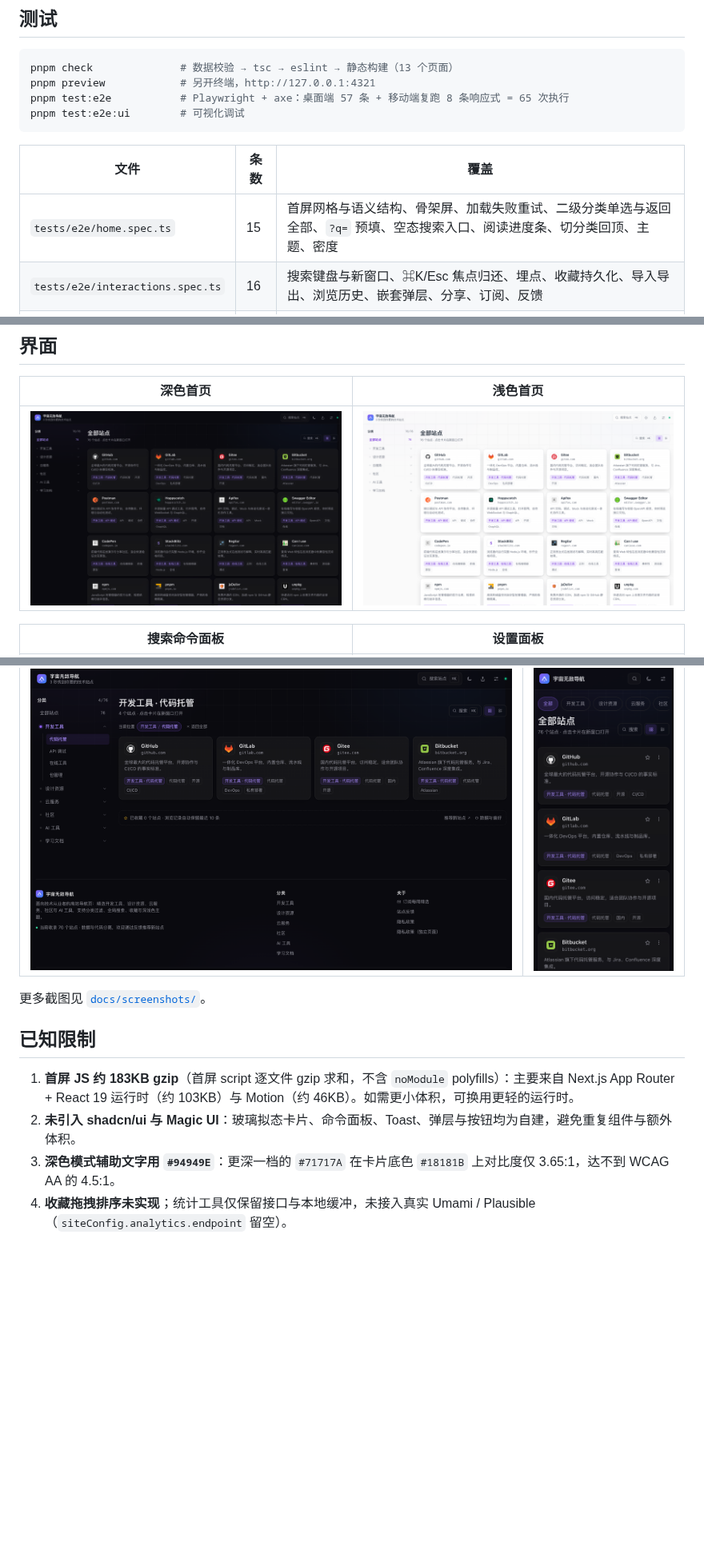
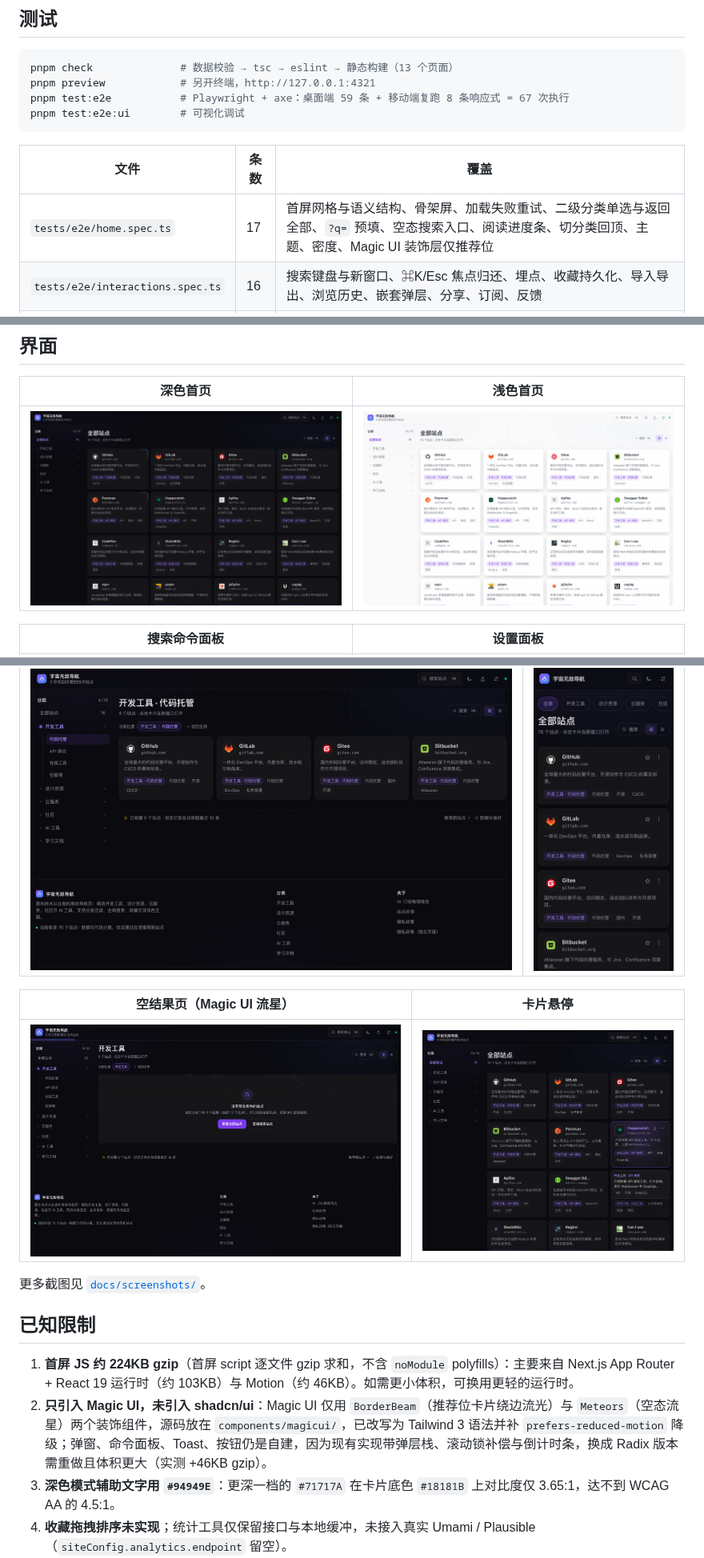
Before and after one commit to Cent1pedee/Zhuux-Nav, a Markdown page: README.md, 3 parts joined by grey strips. Shown at 80% size. GitHub-like rendering; pictures changed too: docs/screenshots/shot-empty.png (added), docs/screenshots/shot-home-dark.png; blank space fills up the shorter version.

````diff
--- a/README.md
+++ b/README.md
@@ -60,13 +62,13 @@ tests/e2e/      Playwright 用例（home / interactions / a11y / privacy-seo / r
 ```bash
 pnpm check              # 数据校验 → tsc → eslint → 静态构建（13 个页面）
 pnpm preview            # 另开终端，http://127.0.0.1:4321
-pnpm test:e2e           # Playwright + axe：桌面端 57 条 + 移动端复跑 8 条响应式 = 65 次执行
+pnpm test:e2e           # Playwright + axe：桌面端 59 条 + 移动端复跑 8 条响应式 = 67 次执行
 pnpm test:e2e:ui        # 可视化调试
 ```
 
 | 文件                             | 条数 | 覆盖                                                                                                                         |
 | -------------------------------- | ---- | ---------------------------------------------------------------------------------------------------------------------------- |
-| `tests/e2e/home.spec.ts`         | 15   | 首屏网格与语义结构、骨架屏、加载失败重试、二级分类单选与返回全部、`?q=` 预填、空态搜索入口、阅读进度条、切分类回顶、主题、密度 |
+| `tests/e2e/home.spec.ts`         | 17   | 首屏网格与语义结构、骨架屏、加载失败重试、二级分类单选与返回全部、`?q=` 预填、空态搜索入口、阅读进度条、切分类回顶、主题、密度、Magic UI 装饰层仅推荐位 |
 | `tests/e2e/interactions.spec.ts` | 16   | 搜索键盘与新窗口、⌘K/Esc 焦点归还、埋点、收藏持久化、导入导出、浏览历史、嵌套弹层、分享、订阅、反馈                            |
 | `tests/e2e/a11y.spec.ts`         | 7    | axe 扫描（首页/搜索层/设置层/分类页/隐私页）、Tab 顺序、弹层内 Tab 循环、图标按钮可访问名称                                     |
 | `tests/e2e/privacy-seo.spec.ts`  | 11   | 同意横幅、隐私弹窗与独立页、清除本地数据、`localStorage` 异常降级、meta/OG/JSON-LD、sitemap/robots、404                        |
@@ -86,12 +88,16 @@ pnpm test:e2e:ui        # 可视化调试
 | -------------------------------------------------- | ------------------------------------------- |
 | ![二级分类](docs/screenshots/shot-subcategory.png) | ![移动端](docs/screenshots/shot-mobile.png) |
 
+| 空结果页（Magic UI 流星）                   | 卡片悬停                                    |
+| ------------------------------------------- | ------------------------------------------- |
+| ![空态](docs/screenshots/shot-empty.png)    | ![悬停](docs/screenshots/shot-card-hover.png) |
+
 更多截图见 [`docs/screenshots/`](docs/screenshots)。
 
 ## 已知限制
 
-1. **首屏 JS 约 183KB gzip**（首屏 script 逐文件 gzip 求和，不含 `noModule` polyfills）：主要来自 Next.js App Router + React 19 运行时（约 103KB）与 Motion（约 46KB）。如需更小体积，可换用更轻的运行时。
-2. **未引入 shadcn/ui 与 Magic UI**：玻璃拟态卡片、命令面板、Toast、弹层与按钮均为自建，避免重复组件与额外体积。
+1. **首屏 JS 约 224KB gzip**（首屏 script 逐文件 gzip 求和，不含 `noModule` polyfills）：主要来自 Next.js App Router + React 19 运行时（约 103KB）与 Motion（约 46KB）。如需更小体积，可换用更轻的运行时。
+2. **只引入 Magic UI，未引入 shadcn/ui**：Magic UI 仅用 `BorderBeam`（推荐位卡片绕边流光）与 `Meteors`（空态流星）两个装饰组件，源码放在 `components/magicui/`，已改写为 Tailwind 3 语法并补 `prefers-reduced-motion` 降级；弹窗、命令面板、Toast、按钮仍是自建，因为现有实现带弹层栈、滚动锁补偿与倒计时条，换成 Radix 版本需重做且体积更大（实测 +46KB gzip）。
 3. **深色模式辅助文字用 `#94949E`**：更深一档的 `#71717A` 在卡片底色 `#18181B` 上对比度仅 3.65:1，达不到 WCAG AA 的 4.5:1。
 4. **收藏拖拽排序未实现**；统计工具仅保留接口与本地缓冲，未接入真实 Umami / Plausible（`siteConfig.analytics.endpoint` 留空）。
 5. **favicon 为构建前抓取到 `public/icons/` 的本地文件**（等价自有 CDN），运行时 `loading="lazy"` + 固定宽高 + 首字母占位兜底。
````
Also changed, not shown: other parts of README.md (+4 -2 lines), CONTRIBUTING.md (+1 -0 lines), 9 other files.
